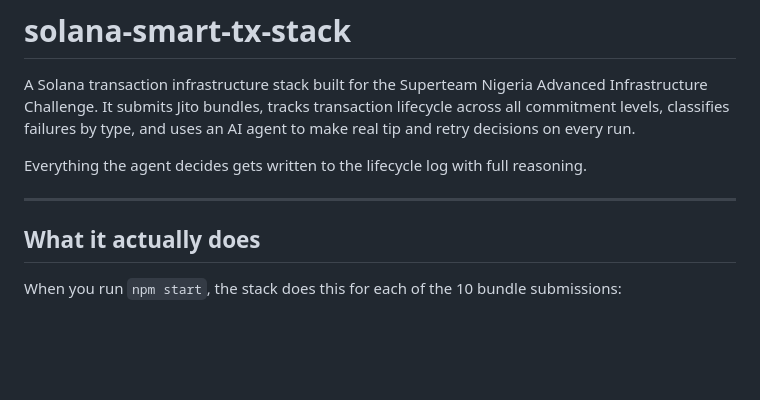
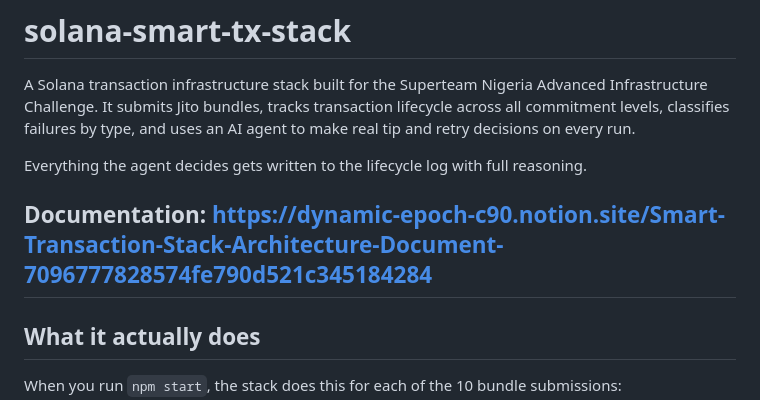
Before and after one commit to Focus1010/solana-smart-tx-stack, a Markdown page: README.md, the part around the change. GitHub-like rendering; blank space fills up the shorter version.

Commit message:
Update README with documentation link
Added documentation link for Smart Transaction Stack.

```diff
--- a/README.md
+++ b/README.md
@@ -4,6 +4,7 @@ A Solana transaction infrastructure stack built for the Superteam Nigeria Advanc
 
 Everything the agent decides gets written to the lifecycle log with full reasoning.
 
+Documentation: https://dynamic-epoch-c90.notion.site/Smart-Transaction-Stack-Architecture-Document-7096777828574fe790d521c345184284
 ---
 
 ## What it actually does
```
